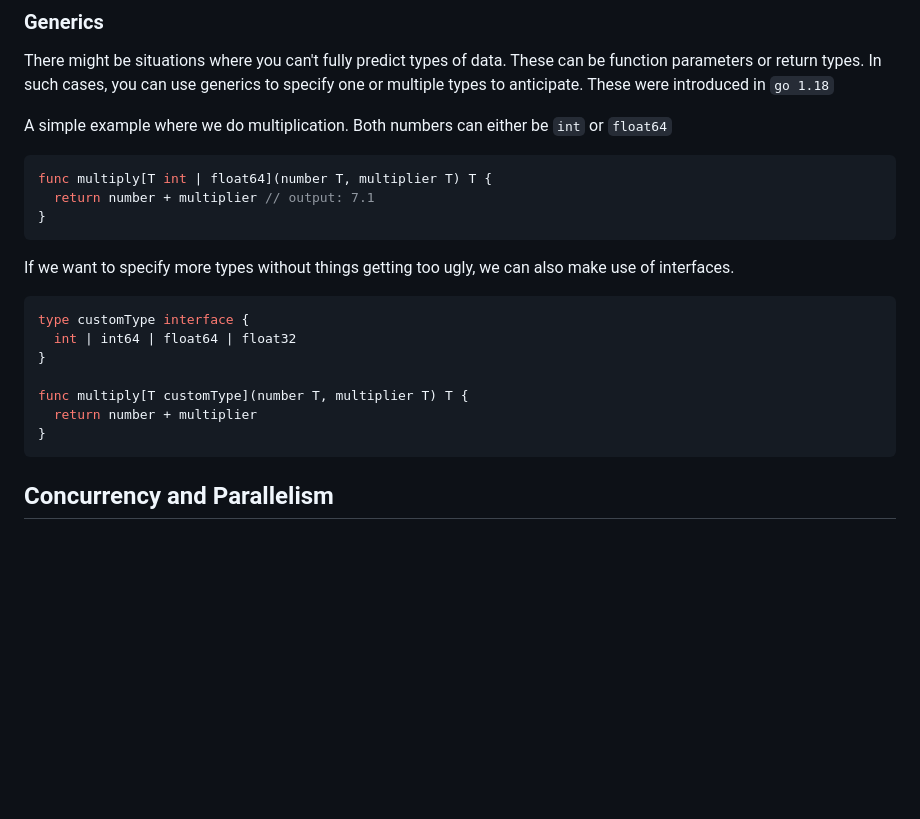
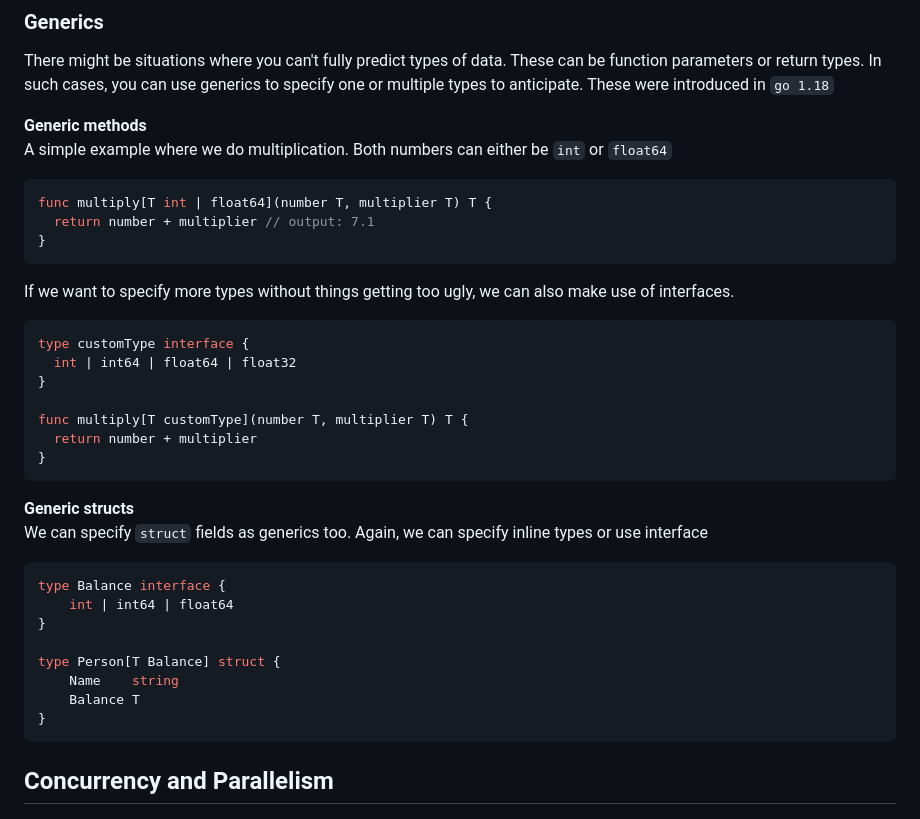
Before and after one commit to sakydev/go-ultimate-handbook, a Markdown page: README.md, the part around the change. Rendered like a GitHub page; blank space fills up the shorter version.

````diff
--- a/README.md
+++ b/README.md
@@ -118,6 +118,7 @@ voter.canVote() // prints "Hi Saqib, Welcome!"
 ### Generics
 There might be situations where you can't fully predict types of data. These can be function parameters or return types. In such cases, you can use generics to specify one or multiple types to anticipate. These were introduced in `go 1.18`
 
+**Generic methods**
 A simple example where we do multiplication. Both numbers can either be `int` or `float64`
 ```go
 func multiply[T int | float64](number T, multiplier T) T {
@@ -133,6 +134,19 @@ type customType interface {
 
 func multiply[T customType](number T, multiplier T) T {
   return number + multiplier
+}
+```
+
+**Generic structs**
+We can specify `struct` fields as generics too. Again, we can specify inline types or use interface
+```go
+type Balance interface {
+	int | int64 | float64
+}
+
+type Person[T Balance] struct {
+	Name    string
+	Balance T
 }
 ```
 
````
